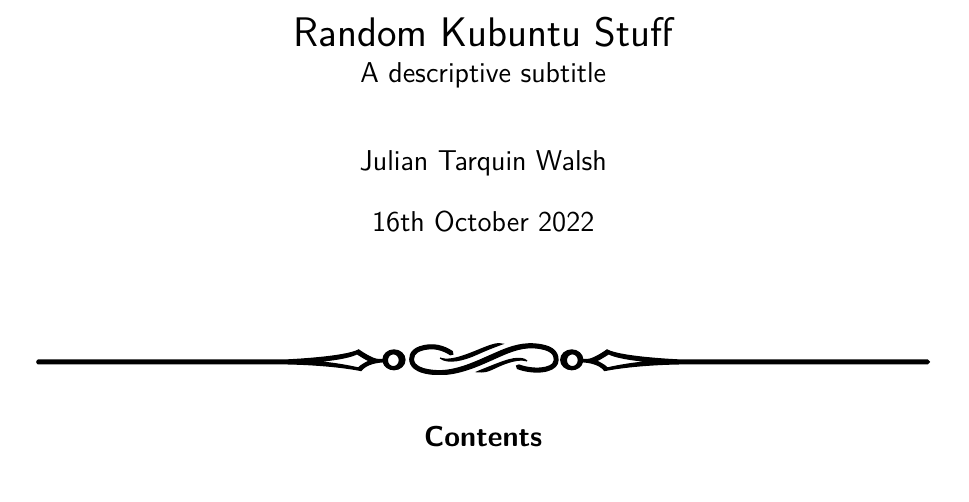
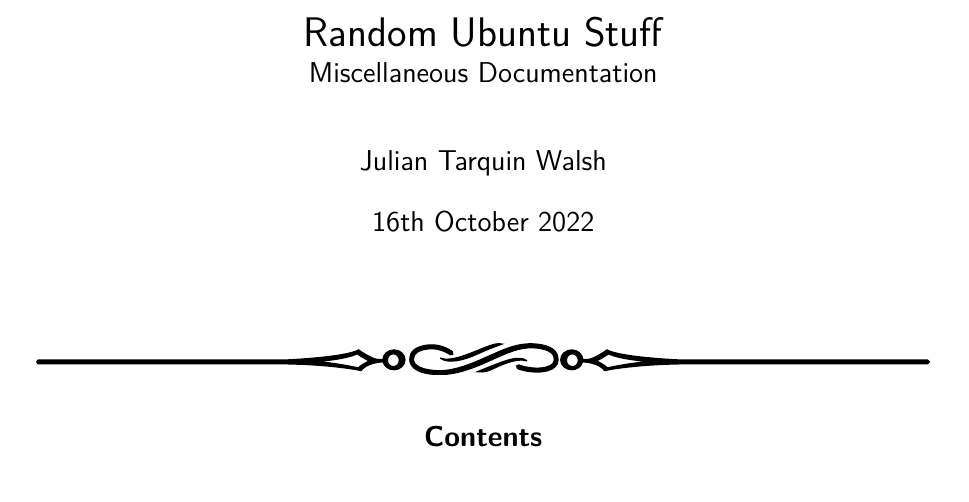
Before and after one commit to WalJT/Random-Kubuntu-Stuff, a LaTeX document (main.tex): part of page 1 of 5, cut so that both start at the same text. Compiled offline with pdfLaTeX.

Commit message:
Update Title

```diff
--- a/main.tex
+++ b/main.tex
@@ -111,7 +111,7 @@
 
 % Title and Author info
 
-\title{Random Kubuntu Stuff\\\large{A descriptive subtitle}}
+\title{Random Ubuntu Stuff\\\large{Miscellaneous Documentation}}
 \author{Julian Tarquin Walsh}
 \date{\today}
 
```
